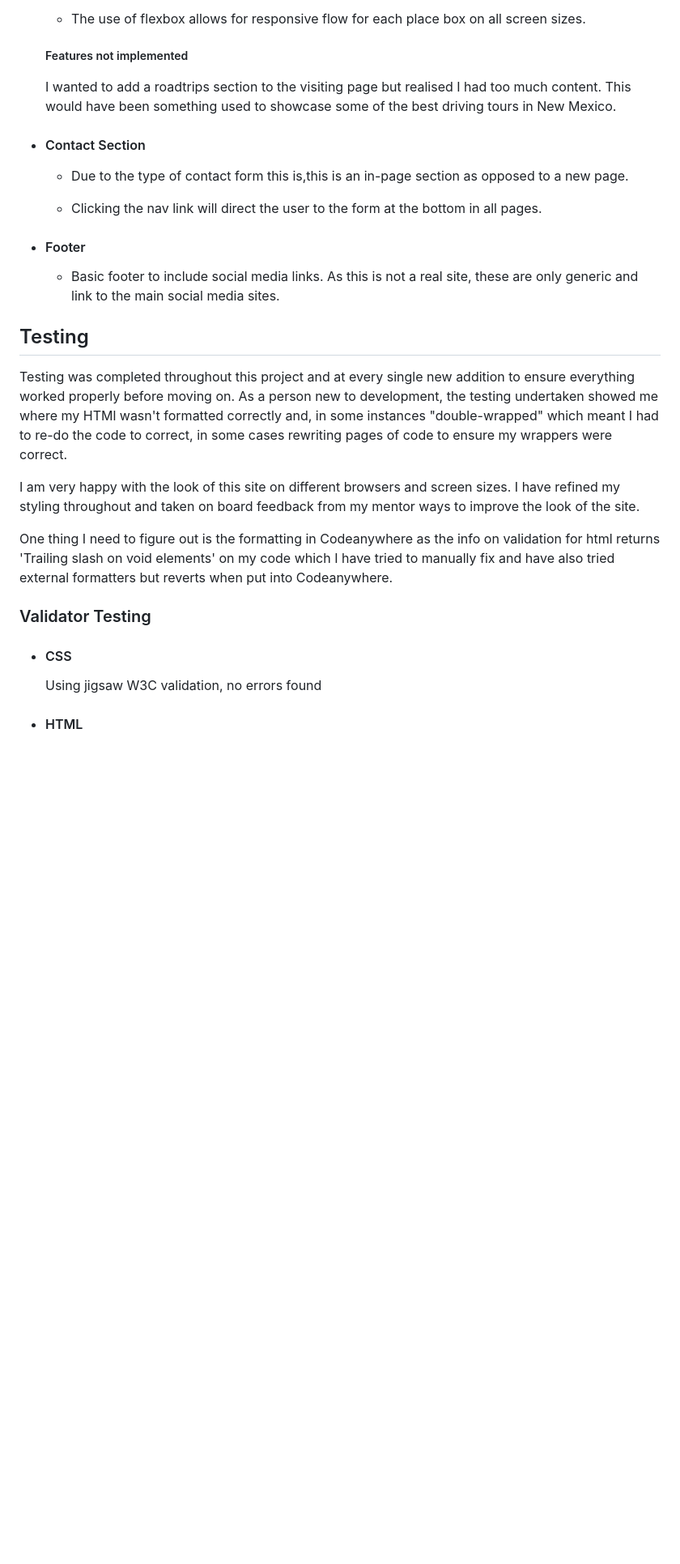
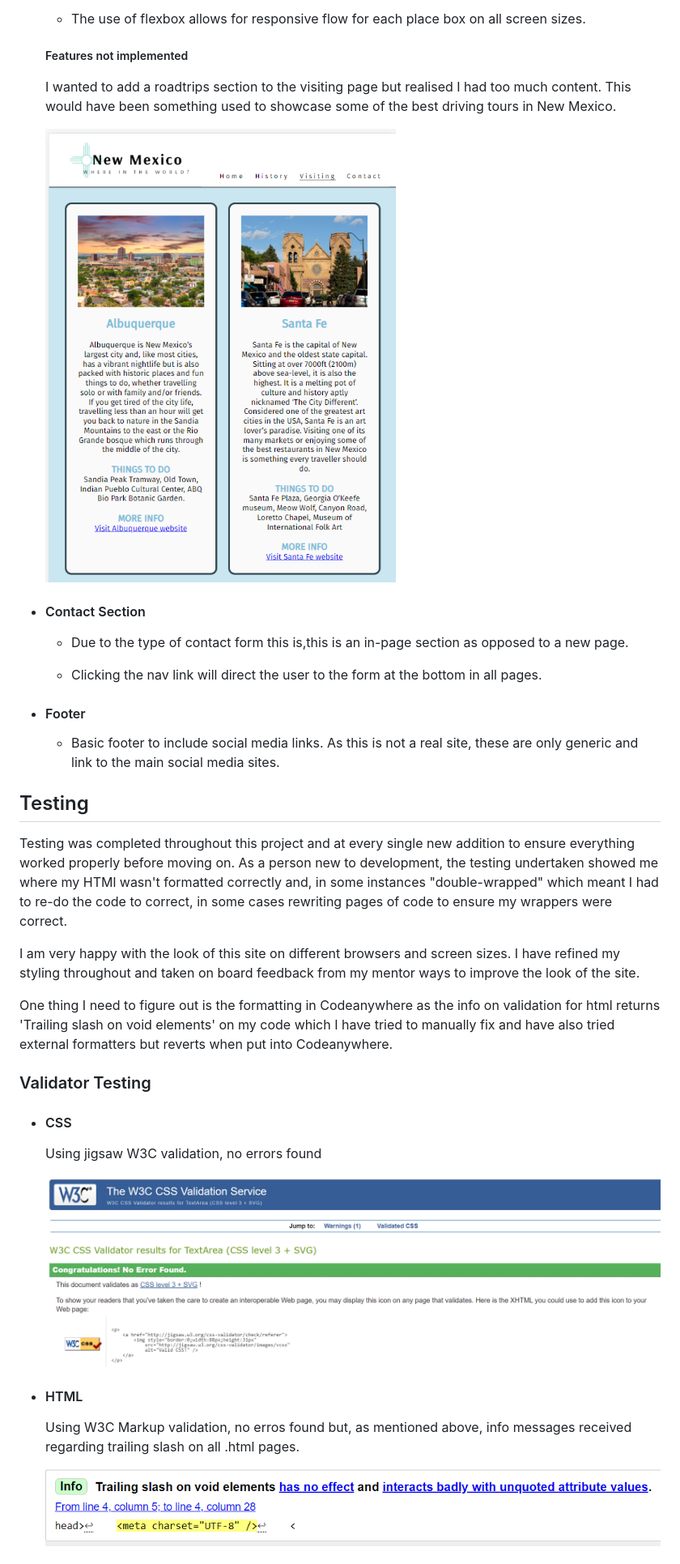
Before and after one commit to RamonaTipton/Project1-NewMexico, a Markdown page: README.md, the part around one of its changes. Shown at 81% size. Rendered like a GitHub page; pictures changed too: assets/images/css-validation.png (added), assets/images/html-validation-info.png (added), assets/images/visiting-page-snippet.png (added); blank space fills up the shorter version.

Commit message:
Add readme snippets

```diff
--- a/README.md
+++ b/README.md
@@ -62,6 +68,8 @@ While I did not wireframe this site due to time constraints, I tried to put in e
 
   I wanted to add a roadtrips section to the visiting page but realised I had too much content. This would have been something used to showcase some of the best driving tours in New Mexico.
 
+  ![Visiting page](assets/images/visiting-page-snippet.png)
+
 - #### Contact Section
 
   - Due to the type of contact form this is,this is an in-page section as opposed to a new page.
@@ -73,15 +81,23 @@ While I did not wireframe this site due to time constraints, I tried to put in e
 
 ## Testing
 
-Testing was completed throughout this project and at every single new addition to ensure everything worked properly before moving on. As a person new to development, the testing undertaken showed me where my HTMl wasn't formatted correctly and, in some instances "double-wrapped" which meant I had to re-do the code to correct, in some cases rewriting pages of code to ensure  my wrappers were correct.
+Testing was completed throughout this project and at every single new addition to ensure everything worked properly before moving on. As a person new to development, the testing undertaken showed me where my HTMl wasn't formatted correctly and, in some instances "double-wrapped" which meant I had to re-do the code to correct, in some cases rewriting pages of code to ensure my wrappers were correct.
 
 I am very happy with the look of this site on different browsers and screen sizes. I have refined my styling throughout and taken on board feedback from my mentor ways to improve the look of the site.
 
 One thing I need to figure out is the formatting in Codeanywhere as the info on validation for html returns 'Trailing slash on void elements' on my code which I have tried to manually fix and have also tried external formatters but reverts when put into Codeanywhere.
 
-  ### Validator Testing
-  - #### CSS
-    Using jigsaw W3C validation, no errors found
-  - #### HTML
--
-    -
+### Validator Testing
+
+- #### CSS
+
+  Using jigsaw W3C validation, no errors found
+
+  ![CSS Validation](assets/images/css-validation.png)
+
+- #### HTML
+
+  Using W3C Markup validation, no erros found but, as mentioned above, info messages received regarding trailing slash on all .html pages.
+
+  ![HTML Validation](assets/images/html-validation-info.png)
+
```
Also changed, not shown: other parts of README.md (+15 -1 lines), assets/images/history-page-snippet.png (added), assets/images/navbar.png (added), 1 other file.
